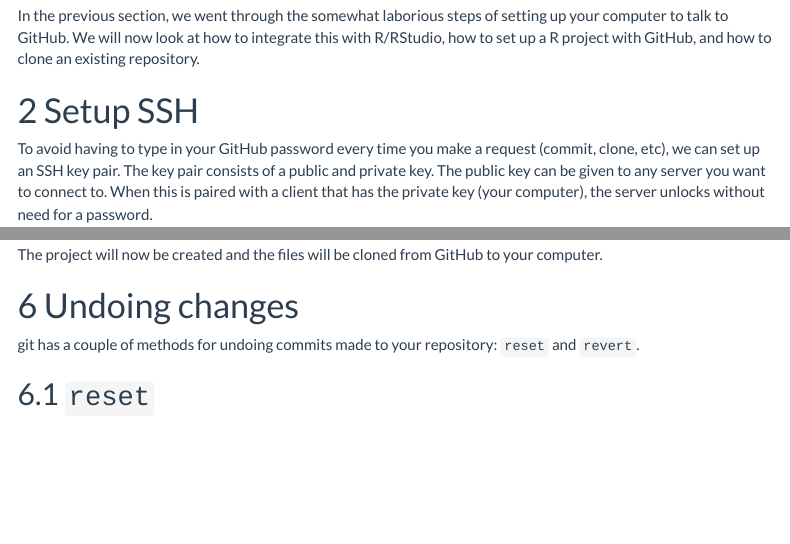
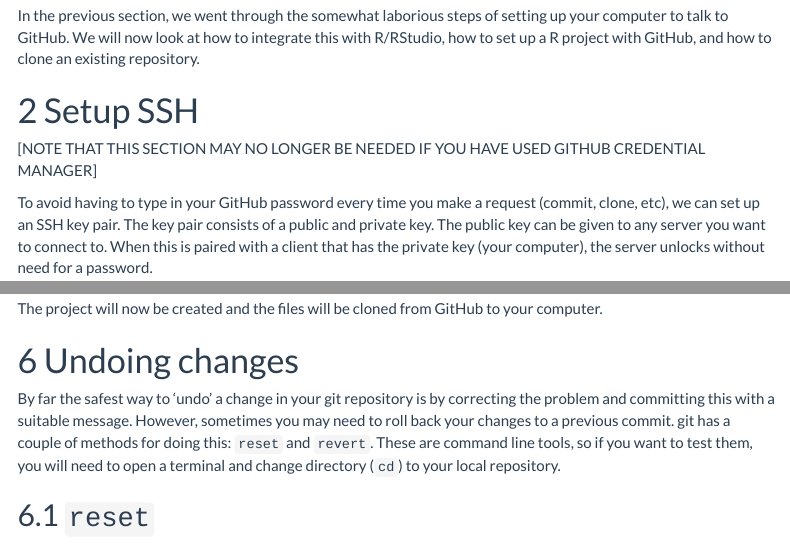
Before and after one commit to simonbrewer/grumpyoldgit, an R Markdown document (usingGitAndRPart2.Rmd): the page in a window 1100 px wide, from 190 px down, and a second part further down, joined at a grey line. Rendered offline with R 4.5, knitr and Pandoc, with nearby package versions; code that draws random numbers runs with fixed seeds of ours; menus at the side of the page are left out.

Commit message:
Added header for SSH section (and preferred method for 'undoing')

```diff
--- a/usingGitAndRPart2.Rmd
+++ b/usingGitAndRPart2.Rmd
@@ -20,6 +20,8 @@
 In the previous section, we went through the somewhat laborious steps of setting up your computer to talk to GitHub. We will now look at how to integrate this with R/RStudio, how to set up a R project with GitHub, and how to clone an existing repository.
 
 # Setup SSH
+
+[NOTE THAT THIS SECTION MAY NO LONGER BE NEEDED IF YOU HAVE USED GITHUB CREDENTIAL MANAGER]
 
 To avoid having to type in your GitHub password every time you make a request (commit, clone, etc), we can set up an SSH key pair. The key pair consists of a public and private key. The public key can be given to any server you want to connect to. When this is paired with a client that has the private key (your computer), the server unlocks without need for a password.
 
@@ -190,7 +192,7 @@
 
 # Undoing changes
 
-git has a couple of methods for undoing commits made to your repository: `reset` and `revert`.
+By far the safest way to 'undo' a change in your git repository is by correcting the problem and committing this with a suitable message. However, sometimes you may need to roll back your changes to a previous commit. git has a couple of methods for doing this: `reset` and `revert`. These are command line tools, so if you want to test them, you will need to open a terminal and change directory (`cd`) to your local repository.
 
 ## `reset`
 
```
